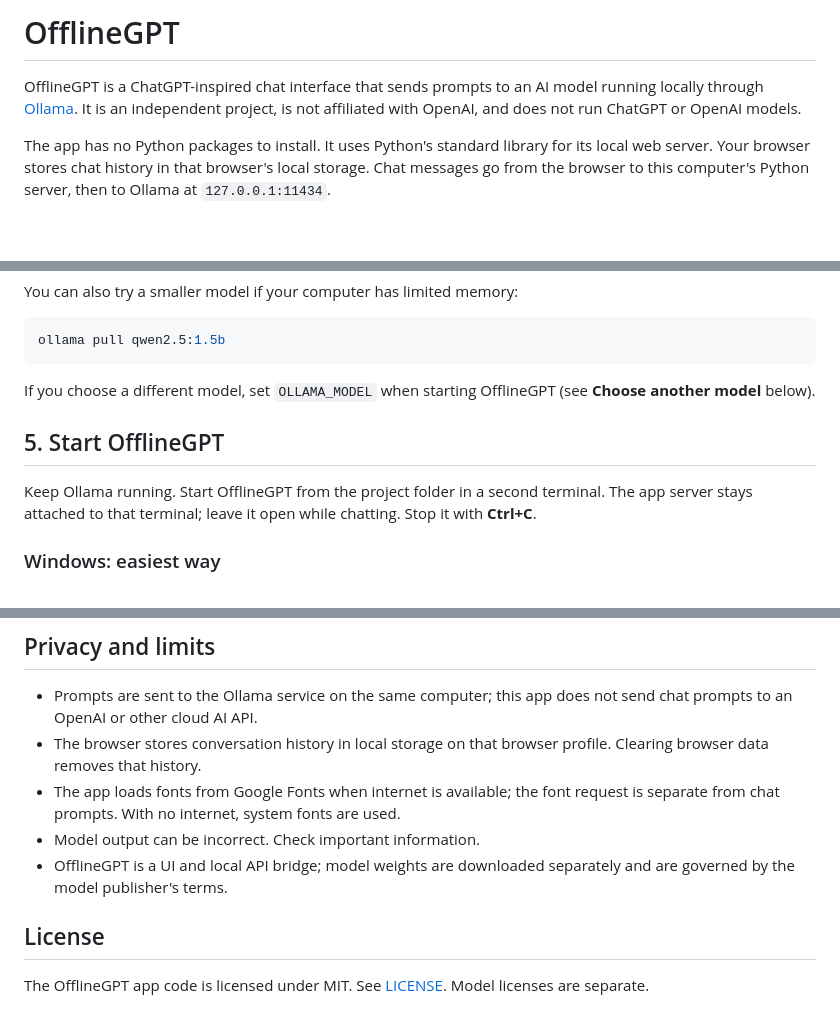
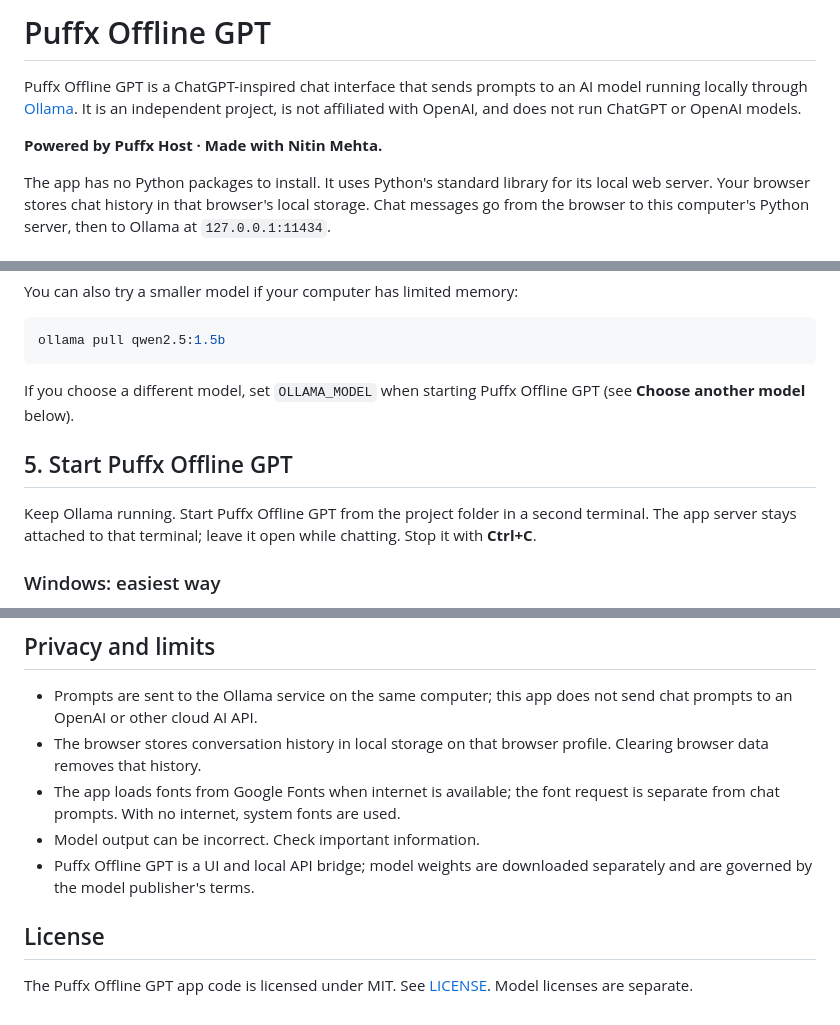
Before and after one commit to puffxhost/Puffx-Offline-GPT, a Markdown page: README.md, 3 parts joined by grey strips. GitHub-like rendering; blank space fills up the shorter version.

Commit message:
Apply Puffx Offline GPT branding to README.md

````diff
--- a/README.md
+++ b/README.md
@@ -1,6 +1,8 @@
-# OfflineGPT
+# Puffx Offline GPT
 
-OfflineGPT is a ChatGPT-inspired chat interface that sends prompts to an AI model running locally through [Ollama](https://ollama.com/). It is an independent project, is not affiliated with OpenAI, and does not run ChatGPT or OpenAI models.
+Puffx Offline GPT is a ChatGPT-inspired chat interface that sends prompts to an AI model running locally through [Ollama](https://ollama.com/). It is an independent project, is not affiliated with OpenAI, and does not run ChatGPT or OpenAI models.
+
+**Powered by Puffx Host · Made with Nitin Mehta.**
 
 The app has no Python packages to install. It uses Python's standard library for its local web server. Your browser stores chat history in that browser's local storage. Chat messages go from the browser to this computer's Python server, then to Ollama at `127.0.0.1:11434`.
 
@@ -168,11 +170,11 @@ You can also try a smaller model if your computer has limited memory:
 ollama pull qwen2.5:1.5b
 ```
 
-If you choose a different model, set `OLLAMA_MODEL` when starting OfflineGPT (see **Choose another model** below).
+If you choose a different model, set `OLLAMA_MODEL` when starting Puffx Offline GPT (see **Choose another model** below).
 
-## 5. Start OfflineGPT
+## 5. Start Puffx Offline GPT
 
-Keep Ollama running. Start OfflineGPT from the project folder in a second terminal. The app server stays attached to that terminal; leave it open while chatting. Stop it with **Ctrl+C**.
+Keep Ollama running. Start Puffx Offline GPT from the project folder in a second terminal. The app server stays attached to that terminal; leave it open while chatting. Stop it with **Ctrl+C**.
 
 ### Windows: easiest way
 
@@ -314,8 +316,8 @@ Then open `http://127.0.0.1:8001`.
 - The browser stores conversation history in local storage on that browser profile. Clearing browser data removes that history.
 - The app loads fonts from Google Fonts when internet is available; the font request is separate from chat prompts. With no internet, system fonts are used.
 - Model output can be incorrect. Check important information.
-- OfflineGPT is a UI and local API bridge; model weights are downloaded separately and are governed by the model publisher's terms.
+- Puffx Offline GPT is a UI and local API bridge; model weights are downloaded separately and are governed by the model publisher's terms.
 
 ## License
 
-The OfflineGPT app code is licensed under MIT. See [LICENSE](LICENSE). Model licenses are separate.
+The Puffx Offline GPT app code is licensed under MIT. See [LICENSE](LICENSE). Model licenses are separate.
````
Also changed, not shown: other parts of README.md (+2 -2 lines).
